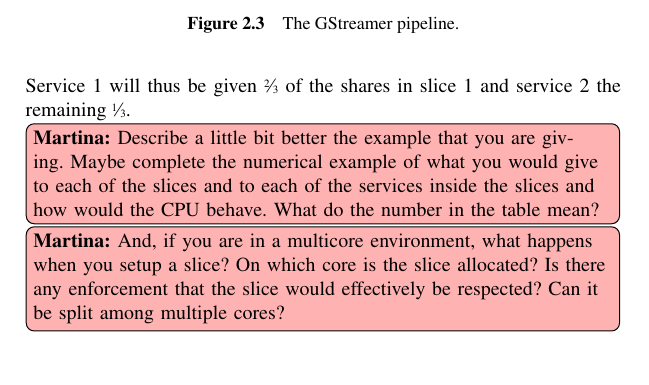
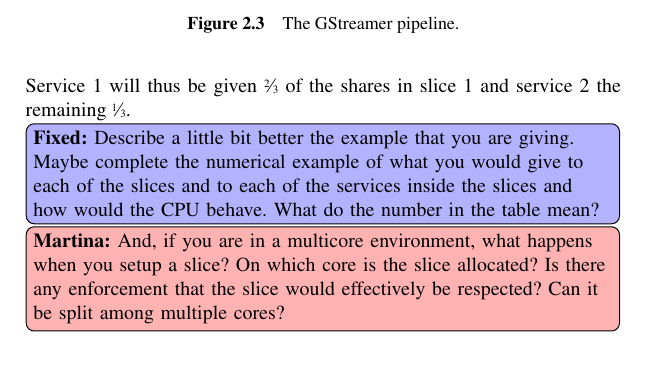
Before and after one commit to Fredrik89/mt, a LaTeX thesis (report/thesis.tex): part of page 18 of 67, cut so that both start at the same text. Compiled offline with pdfLaTeX.

Commit message:
made fix marker and add p3367 in dome

```diff
--- a/report/thesis.tex
+++ b/report/thesis.tex
@@ -16,6 +16,9 @@
 
 \newcommand{\martina}[1]
   {\todo[inline,color=red!30,caption={}]{\textbf{Martina:} #1}}
+
+\newcommand{\fixed}[1]
+  {\todo[inline,color=blue!30,caption={}]{\textbf{Fixed:} #1}}
 
 \begin{document}
 \begin{titlepages}
@@ -354,7 +357,7 @@ level folder in this example, the controller named CPU, is alone on its
 level meaning that the CPUShares for this slice do not matter since there
 is no competition. There are two slices dividing the CPU-controller, the first slice is given four times the amount of CPU-shares compared to the second slice. This means that the applications in slice 1, is assigned 80 \% of the CPU-time in total. The applications running in slice 1 are defined in two services, which also specify the amount of CPU-shares for each service. The first service is given a total of 200 shares and the second 100 shares. Service 1 will thus be given \sfrac{2}{3} of the shares in slice 1 and service 2 the remaining \sfrac{1}{3}.
 
-\martina{Describe a little bit better the example that you are giving.
+\fixed{Describe a little bit better the example that you are giving.
   Maybe complete the numerical example of what you would give to each
   of the slices and to each of the services inside the slices and how
   would the CPU behave. What do the number in the table mean?}
```
Also changed, not shown: report/p3367incase.jpg (added).
